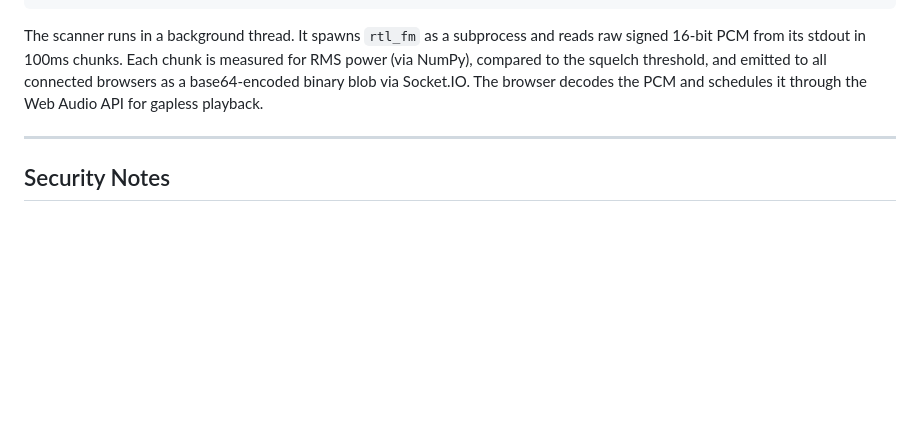
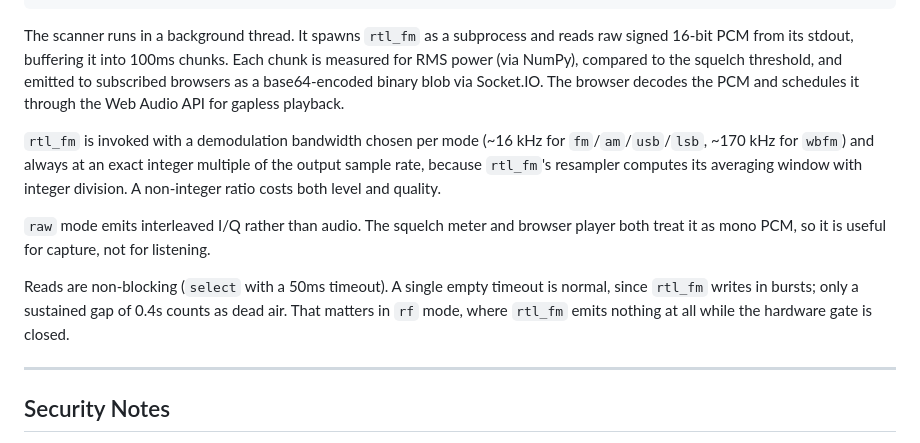
Before and after one commit to NullAngst/rtl-sdr-scanner, a Markdown page: README.md, the part around the change. Drawn GitHub-style; blank space fills up the shorter version.

Commit message:
Clarify scanner functionality and `rtl_fm` usage
Updated the description of the scanner's functionality to clarify the buffering process and the invocation of `rtl_fm`. Added details about the `raw` mode and non-blocking reads.

````diff
--- a/README.md
+++ b/README.md
@@ -258,7 +258,13 @@ rtl_fm  (system binary from rtl-sdr package)
 RTL-SDR Dongle
 ```
 
-The scanner runs in a background thread. It spawns `rtl_fm` as a subprocess and reads raw signed 16-bit PCM from its stdout in 100ms chunks. Each chunk is measured for RMS power (via NumPy), compared to the squelch threshold, and emitted to all connected browsers as a base64-encoded binary blob via Socket.IO. The browser decodes the PCM and schedules it through the Web Audio API for gapless playback.
+The scanner runs in a background thread. It spawns `rtl_fm` as a subprocess and reads raw signed 16-bit PCM from its stdout, buffering it into 100ms chunks. Each chunk is measured for RMS power (via NumPy), compared to the squelch threshold, and emitted to subscribed browsers as a base64-encoded binary blob via Socket.IO. The browser decodes the PCM and schedules it through the Web Audio API for gapless playback.
+
+`rtl_fm` is invoked with a demodulation bandwidth chosen per mode (~16 kHz for `fm`/`am`/`usb`/`lsb`, ~170 kHz for `wbfm`) and always at an exact integer multiple of the output sample rate, because `rtl_fm`'s resampler computes its averaging window with integer division. A non-integer ratio costs both level and quality.
+
+`raw` mode emits interleaved I/Q rather than audio. The squelch meter and browser player both treat it as mono PCM, so it is useful for capture, not for listening.
+
+Reads are non-blocking (`select` with a 50ms timeout). A single empty timeout is normal, since `rtl_fm` writes in bursts; only a sustained gap of 0.4s counts as dead air. That matters in `rf` mode, where `rtl_fm` emits nothing at all while the hardware gate is closed.
 
 ---
 
````
